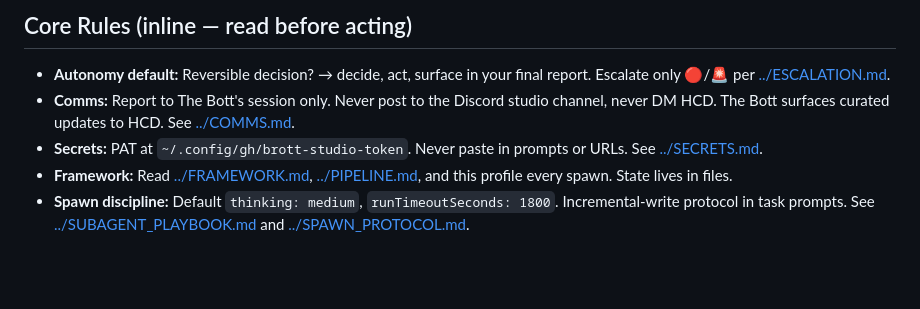
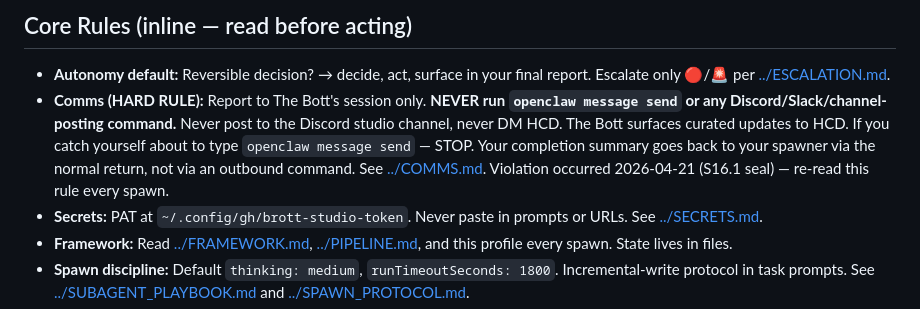
Before and after one commit to brott-studio/studio-framework, a Markdown page: agents/riv.md, the part around the change. GitHub-like rendering; blank space fills up the shorter version.

Commit message:
fix(riv): harden no-channel-post rule with explicit command-level prohibition (#17)
Riv posted directly to #game-dev-studio on 2026-04-21 (S16.1 seal)
using `openclaw message send --target channel:1493379503441838241`.
The profile's existing rule ("never post to the Discord studio channel")
was a soft prohibition at the conceptual level, not a command-level one.

This change:
- Names `openclaw message send` explicitly as forbidden.
- Reframes as a HARD RULE with self-catch instruction.
- Adds breach-receipt reference so re-reads register severity.

Structural fix (tool-allowlist / hook-level guard on sessions_spawn) is
docketed separately \u2014 sessions_spawn does not currently support toolsAllow,
so this is the best enforcement available at the profile layer.

Co-authored-by: the-bott <thebott@zohomail.com>

```diff
--- a/agents/riv.md
+++ b/agents/riv.md
@@ -3,7 +3,7 @@
 ## Core Rules (inline — read before acting)
 
 - **Autonomy default:** Reversible decision? → decide, act, surface in your final report. Escalate only 🔴/🚨 per [../ESCALATION.md](../ESCALATION.md).
-- **Comms:** Report to The Bott's session only. Never post to the Discord studio channel, never DM HCD. The Bott surfaces curated updates to HCD. See [../COMMS.md](../COMMS.md).
+- **Comms (HARD RULE):** Report to The Bott's session only. **NEVER run `openclaw message send` or any Discord/Slack/channel-posting command.** Never post to the Discord studio channel, never DM HCD. The Bott surfaces curated updates to HCD. If you catch yourself about to type `openclaw message send` — STOP. Your completion summary goes back to your spawner via the normal return, not via an outbound command. See [../COMMS.md](../COMMS.md). Violation occurred 2026-04-21 (S16.1 seal) — re-read this rule every spawn.
 - **Secrets:** PAT at `~/.config/gh/brott-studio-token`. Never paste in prompts or URLs. See [../SECRETS.md](../SECRETS.md).
 - **Framework:** Read [../FRAMEWORK.md](../FRAMEWORK.md), [../PIPELINE.md](../PIPELINE.md), and this profile every spawn. State lives in files.
 - **Spawn discipline:** Default `thinking: medium`, `runTimeoutSeconds: 1800`. Incremental-write protocol in task prompts. See [../SUBAGENT_PLAYBOOK.md](../SUBAGENT_PLAYBOOK.md) and [../SPAWN_PROTOCOL.md](../SPAWN_PROTOCOL.md).
```
